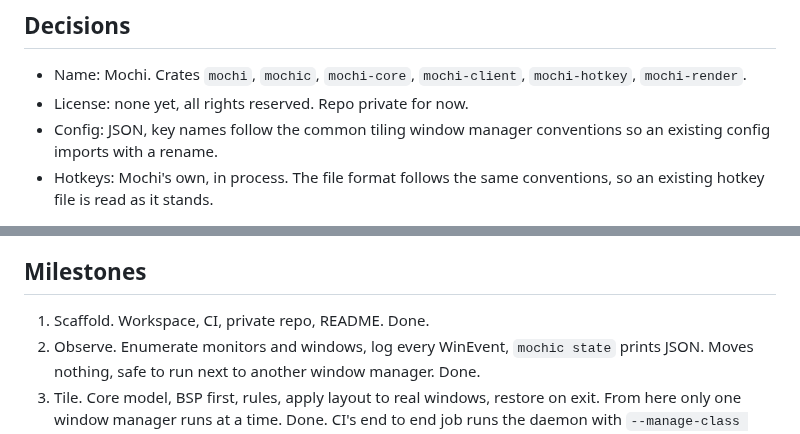
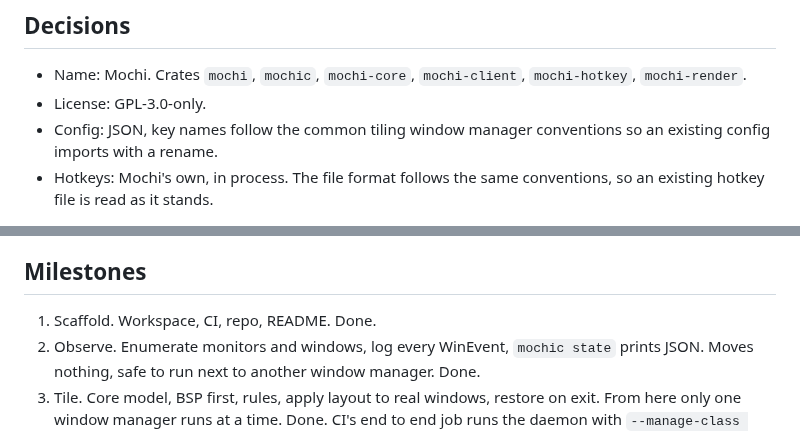
Before and after one commit to dominikkoenitzer/Mochi, a Markdown page: PLAN.md, 2 parts joined by grey strips. GitHub-like rendering.

Commit message:
Plan states the current licence

```diff
--- a/PLAN.md
+++ b/PLAN.md
@@ -7,7 +7,7 @@ No code is taken from any existing window manager.
 
 - Name: Mochi. Crates `mochi`, `mochic`, `mochi-core`, `mochi-client`,
   `mochi-hotkey`, `mochi-render`.
-- License: none yet, all rights reserved. Repo private for now.
+- License: GPL-3.0-only.
 - Config: JSON, key names follow the common tiling window manager conventions so an existing config imports with a rename.
 - Hotkeys: Mochi's own, in process. The file format follows the same
   conventions, so an existing hotkey file is read as it stands.
@@ -33,7 +33,7 @@ No code is taken from any existing window manager.
 
 ## Milestones
 
-1. Scaffold. Workspace, CI, private repo, README. Done.
+1. Scaffold. Workspace, CI, repo, README. Done.
 2. Observe. Enumerate monitors and windows, log every WinEvent, `mochic state`
    prints JSON. Moves nothing, safe to run next to another window manager. Done.
 3. Tile. Core model, BSP first, rules, apply layout to real windows, restore on exit.
```
